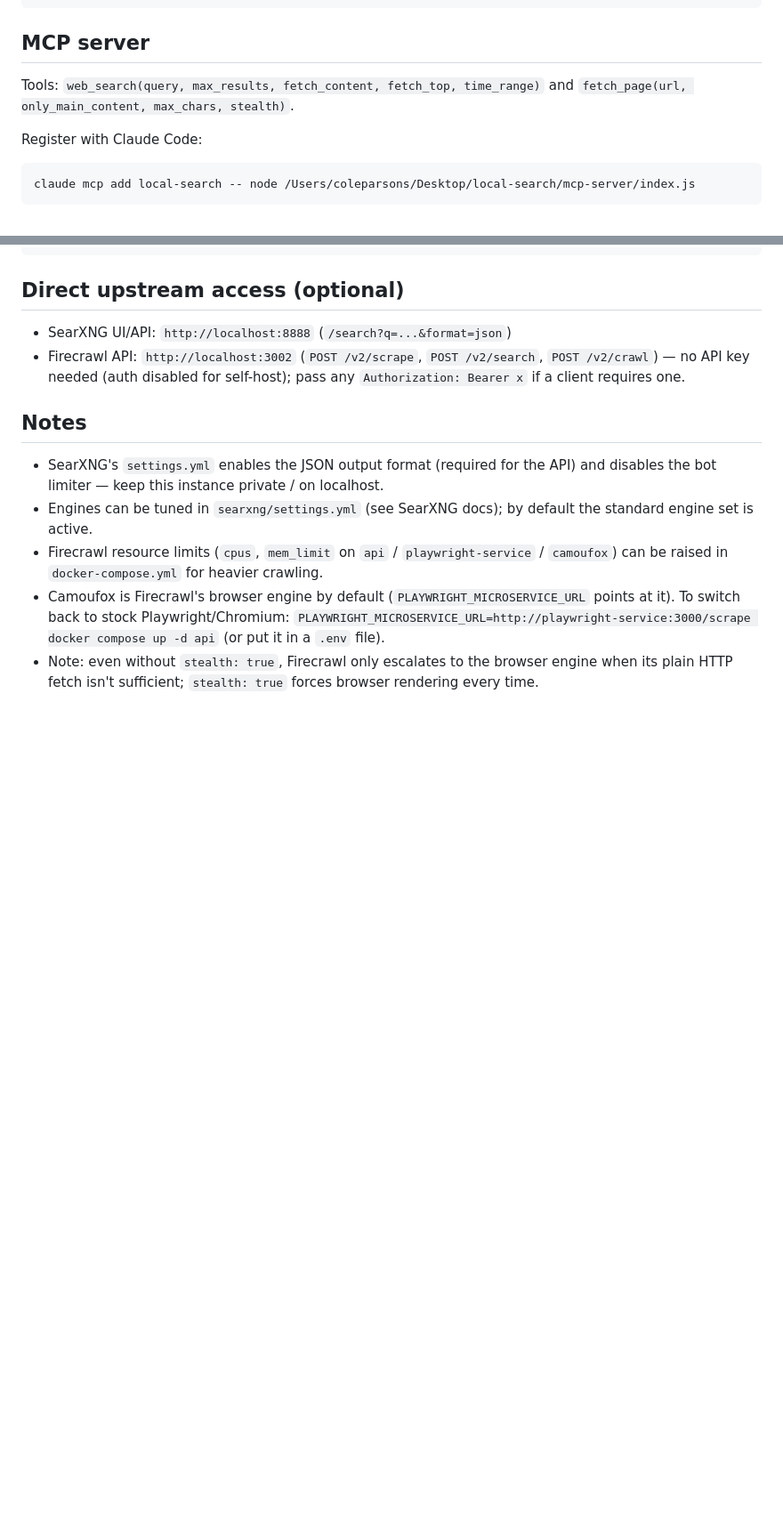
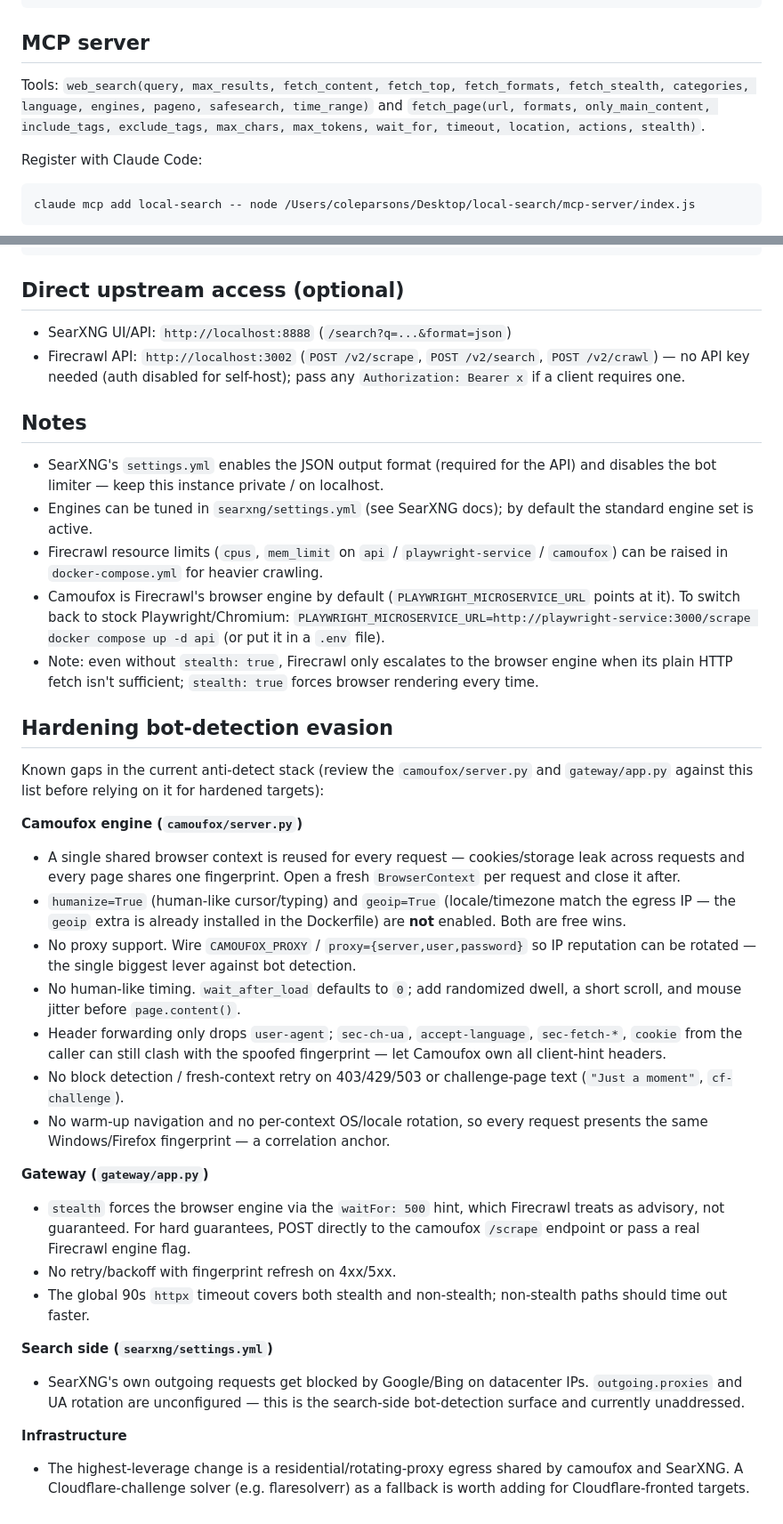
Before and after one commit to delta97/local-search, a Markdown page: README.md, 2 parts joined by grey strips. Shown at 89% size. Drawn GitHub-style; blank space fills up the shorter version.

```diff
--- a/README.md
+++ b/README.md
@@ -75,7 +121,7 @@ curl -X POST http://localhost:8088/fetch \
 
 ## MCP server
 
-Tools: `web_search(query, max_results, fetch_content, fetch_top, time_range)` and `fetch_page(url, only_main_content, max_chars, stealth)`.
+Tools: `web_search(query, max_results, fetch_content, fetch_top, fetch_formats, fetch_stealth, categories, language, engines, pageno, safesearch, time_range)` and `fetch_page(url, formats, only_main_content, include_tags, exclude_tags, max_chars, max_tokens, wait_for, timeout, location, actions, stealth)`.
 
 Register with Claude Code:
 
@@ -109,3 +155,27 @@ Or in any MCP client config:
 - Firecrawl resource limits (`cpus`, `mem_limit` on `api` / `playwright-service` / `camoufox`) can be raised in `docker-compose.yml` for heavier crawling.
 - Camoufox is Firecrawl's browser engine by default (`PLAYWRIGHT_MICROSERVICE_URL` points at it). To switch back to stock Playwright/Chromium: `PLAYWRIGHT_MICROSERVICE_URL=http://playwright-service:3000/scrape docker compose up -d api` (or put it in a `.env` file).
 - Note: even without `stealth: true`, Firecrawl only escalates to the browser engine when its plain HTTP fetch isn't sufficient; `stealth: true` forces browser rendering every time.
+
+## Hardening bot-detection evasion
+
+Known gaps in the current anti-detect stack (review the `camoufox/server.py` and `gateway/app.py` against this list before relying on it for hardened targets):
+
+**Camoufox engine (`camoufox/server.py`)**
+- A single shared browser context is reused for every request — cookies/storage leak across requests and every page shares one fingerprint. Open a fresh `BrowserContext` per request and close it after.
+- `humanize=True` (human-like cursor/typing) and `geoip=True` (locale/timezone match the egress IP — the `geoip` extra is already installed in the Dockerfile) are **not** enabled. Both are free wins.
+- No proxy support. Wire `CAMOUFOX_PROXY` / `proxy={server,user,password}` so IP reputation can be rotated — the single biggest lever against bot detection.
+- No human-like timing. `wait_after_load` defaults to `0`; add randomized dwell, a short scroll, and mouse jitter before `page.content()`.
+- Header forwarding only drops `user-agent`; `sec-ch-ua`, `accept-language`, `sec-fetch-*`, `cookie` from the caller can still clash with the spoofed fingerprint — let Camoufox own all client-hint headers.
+- No block detection / fresh-context retry on 403/429/503 or challenge-page text (`"Just a moment"`, `cf-challenge`).
+- No warm-up navigation and no per-context OS/locale rotation, so every request presents the same Windows/Firefox fingerprint — a correlation anchor.
+
+**Gateway (`gateway/app.py`)**
+- `stealth` forces the browser engine via the `waitFor: 500` hint, which Firecrawl treats as advisory, not guaranteed. For hard guarantees, POST directly to the camoufox `/scrape` endpoint or pass a real Firecrawl engine flag.
+- No retry/backoff with fingerprint refresh on 4xx/5xx.
+- The global 90s `httpx` timeout covers both stealth and non-stealth; non-stealth paths should time out faster.
+
+**Search side (`searxng/settings.yml`)**
+- SearXNG's own outgoing requests get blocked by Google/Bing on datacenter IPs. `outgoing.proxies` and UA rotation are unconfigured — this is the search-side bot-detection surface and currently unaddressed.
+
+**Infrastructure**
+- The highest-leverage change is a residential/rotating-proxy egress shared by camoufox and SearXNG. A Cloudflare-challenge solver (e.g. flaresolverr) as a fallback is worth adding for Cloudflare-fronted targets.
```
Also changed, not shown: other parts of README.md (+48 -2 lines).
